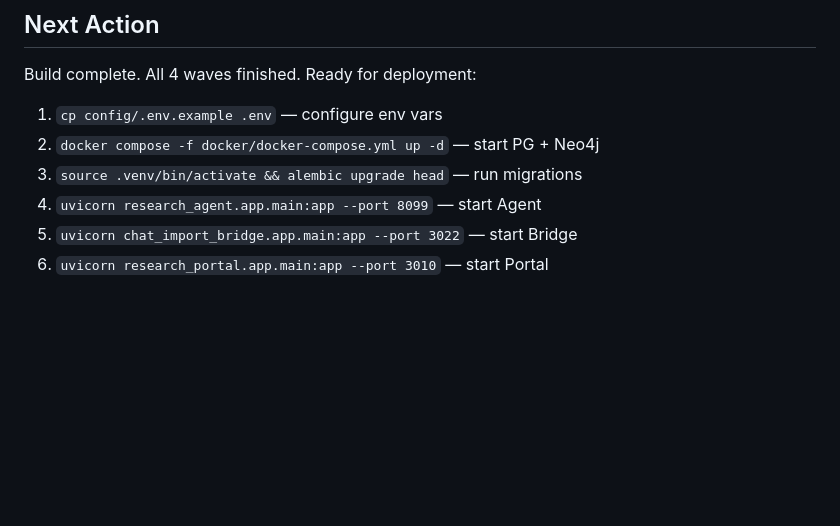
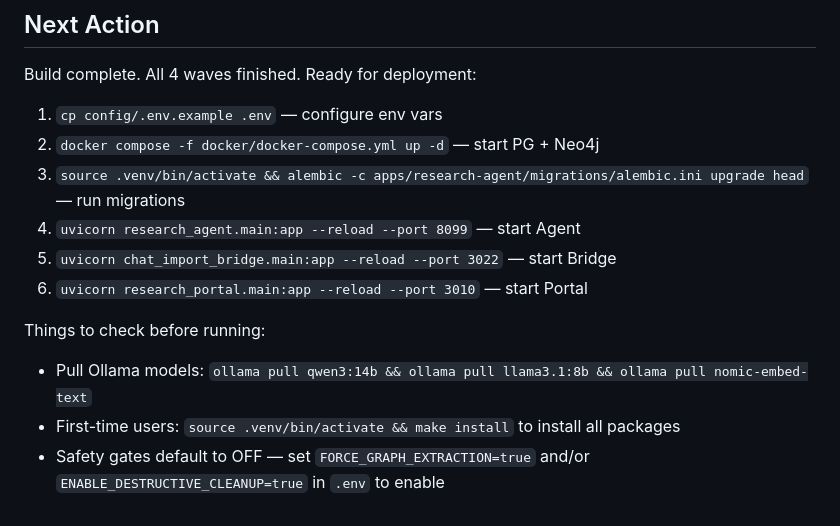
Before and after one commit to MerverliPy/northstar-research, a Markdown page: .opencode/contracts/BUILD_CONTRACT.md, the part around the change. Rendered like a GitHub page; blank space fills up the shorter version.

Commit message:
Fix deployment paths in BUILD_CONTRACT

```diff
--- a/.opencode/contracts/BUILD_CONTRACT.md
+++ b/.opencode/contracts/BUILD_CONTRACT.md
@@ -181,7 +181,12 @@
 Build complete. All 4 waves finished. Ready for deployment:
 1. `cp config/.env.example .env` — configure env vars
 2. `docker compose -f docker/docker-compose.yml up -d` — start PG + Neo4j
-3. `source .venv/bin/activate && alembic upgrade head` — run migrations
-4. `uvicorn research_agent.app.main:app --port 8099` — start Agent
-5. `uvicorn chat_import_bridge.app.main:app --port 3022` — start Bridge
-6. `uvicorn research_portal.app.main:app --port 3010` — start Portal
+3. `source .venv/bin/activate && alembic -c apps/research-agent/migrations/alembic.ini upgrade head` — run migrations
+4. `uvicorn research_agent.main:app --reload --port 8099` — start Agent
+5. `uvicorn chat_import_bridge.main:app --reload --port 3022` — start Bridge
+6. `uvicorn research_portal.main:app --reload --port 3010` — start Portal
+
+Things to check before running:
+- Pull Ollama models: `ollama pull qwen3:14b && ollama pull llama3.1:8b && ollama pull nomic-embed-text`
+- First-time users: `source .venv/bin/activate && make install` to install all packages
+- Safety gates default to OFF — set `FORCE_GRAPH_EXTRACTION=true` and/or `ENABLE_DESTRUCTIVE_CLEANUP=true` in `.env` to enable
```
